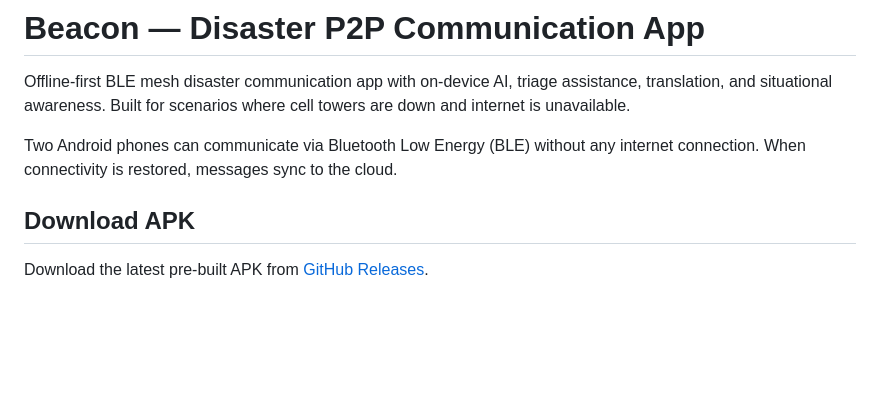
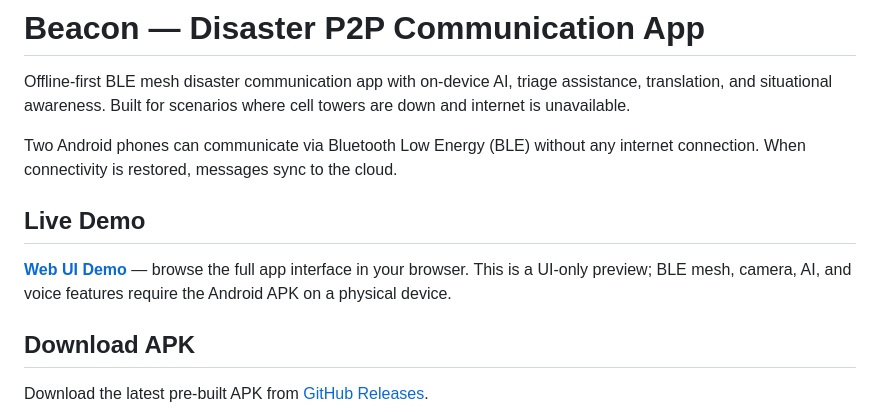
Before and after one commit to dash-pr/beacon, a Markdown page: README.md, the part around the change. Drawn GitHub-style; blank space fills up the shorter version.

Commit message:
Add Vercel web demo link to README
Co-Authored-By: Claude Opus 4.6 <noreply@anthropic.com>

```diff
--- a/README.md
+++ b/README.md
@@ -3,6 +3,10 @@
 Offline-first BLE mesh disaster communication app with on-device AI, triage assistance, translation, and situational awareness. Built for scenarios where cell towers are down and internet is unavailable.
 
 Two Android phones can communicate via Bluetooth Low Energy (BLE) without any internet connection. When connectivity is restored, messages sync to the cloud.
+
+## Live Demo
+
+**[Web UI Demo](https://web-sooty-tau-95.vercel.app)** — browse the full app interface in your browser. This is a UI-only preview; BLE mesh, camera, AI, and voice features require the Android APK on a physical device.
 
 ## Download APK
 
```
